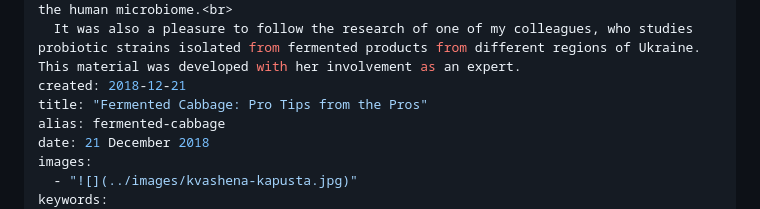
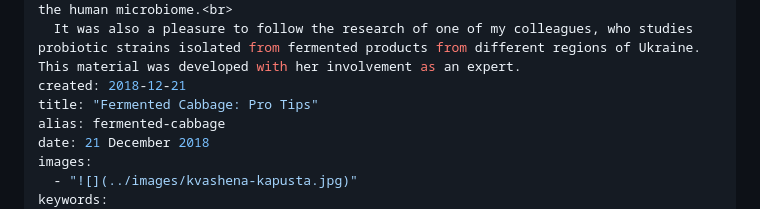
Before and after one commit to oleh-sedletskyi/microbiya-en, a Markdown page: content/posts/fermented-cabbage.md, the part around the change. Rendered like a GitHub page.

Commit message:
Fix title

```diff
--- a/content/posts/fermented-cabbage.md
+++ b/content/posts/fermented-cabbage.md
@@ -3,7 +3,7 @@ introtext: |-
   It is an honour to introduce this simple yet unique product – delicious, affordable, beneficial, and science-based. Fermented cabbage is familiar to many Eastern Europeans from childhood; it is a traditional Ukrainian dish rich in nutrients and supportive of the human microbiome.<br>
   It was also a pleasure to follow the research of one of my colleagues, who studies probiotic strains isolated from fermented products from different regions of Ukraine. This material was developed with her involvement as an expert.
 created: 2018-12-21
-title: "Fermented Cabbage: Pro Tips from the Pros"
+title: "Fermented Cabbage: Pro Tips"
 alias: fermented-cabbage
 date: 21 December 2018
 images:
```
